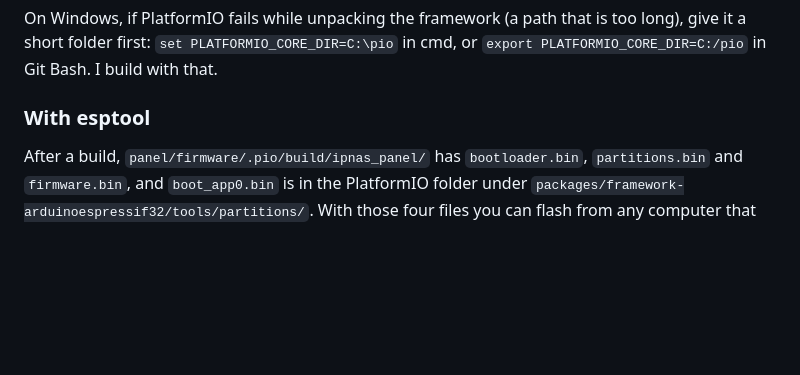
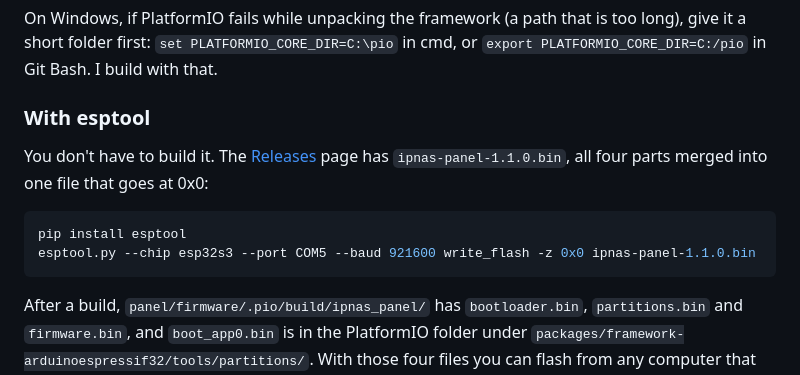
Before and after one commit to MultiX0/ip-nas, a Markdown page: docs/PANEL.md, the part around the change. GitHub-like rendering; blank space fills up the shorter version.

````diff
--- a/docs/PANEL.md
+++ b/docs/PANEL.md
@@ -70,6 +70,14 @@ On Windows, if PlatformIO fails while unpacking the framework (a path that is to
 `set PLATFORMIO_CORE_DIR=C:\pio` in cmd, or `export PLATFORMIO_CORE_DIR=C:/pio` in Git Bash. I build with that.
 
 ### With esptool
+
+You don't have to build it. The [Releases](https://github.com/MultiX0/ip-nas/releases) page has
+`ipnas-panel-1.1.0.bin`, all four parts merged into one file that goes at 0x0:
+
+```bash
+pip install esptool
+esptool.py --chip esp32s3 --port COM5 --baud 921600 write_flash -z 0x0 ipnas-panel-1.1.0.bin
+```
 
 After a build, `panel/firmware/.pio/build/ipnas_panel/` has `bootloader.bin`, `partitions.bin` and `firmware.bin`, and
 `boot_app0.bin` is in the PlatformIO folder under `packages/framework-arduinoespressif32/tools/partitions/`. With those
````
Also changed, not shown: README.md (+2 -1 lines).
